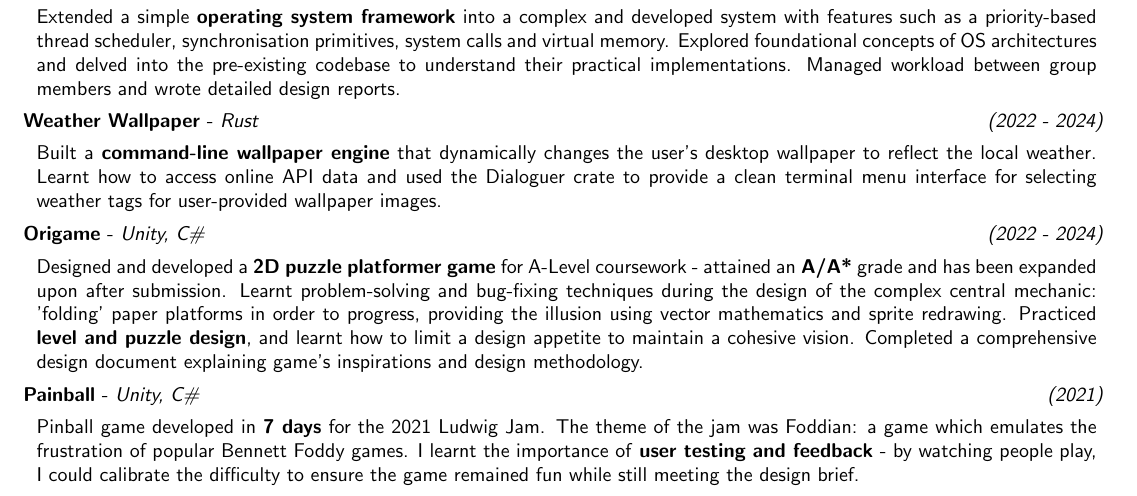
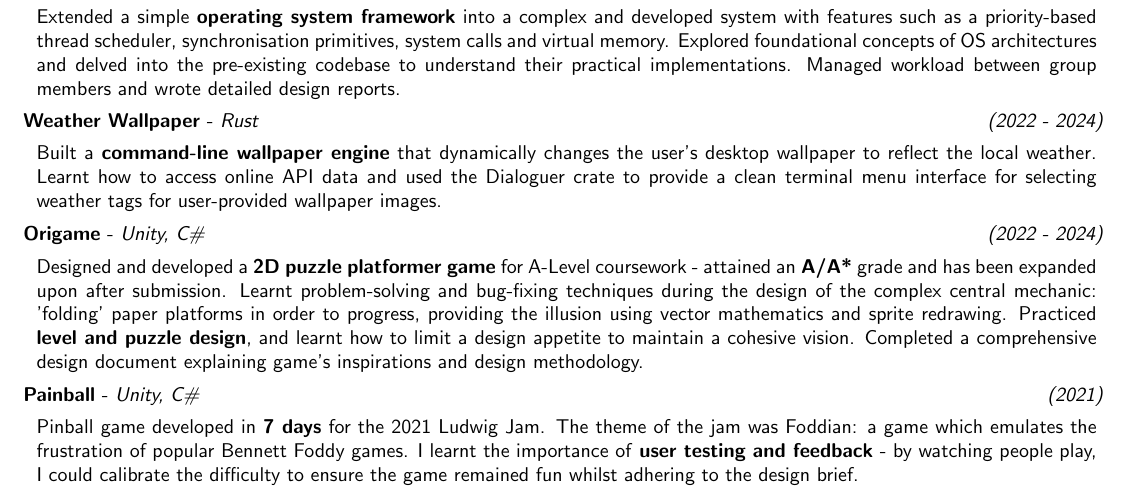
Before and after one commit to josh-ja-walker/cv, a LaTeX CV (CV.tex): part of page 1 of 2, cut so that both start at the same text. Compiled offline with pdfLaTeX.

Commit message:
Improved Painball description

```diff
--- a/CV.tex
+++ b/CV.tex
@@ -177,7 +177,7 @@
     Pinball game developed in \textbf{7 days} for the 2021 Ludwig Jam. The theme of the jam was Foddian: a game
     which emulates the frustration of popular Bennett Foddy games.
     I learnt the importance of \textbf{user testing and feedback} - by watching people play, I could calibrate the difficulty
-    to ensure the game remained fun while still meeting the design brief.
+    to ensure the game remained fun whilst adhering to the design brief.
 }
 
 
```
